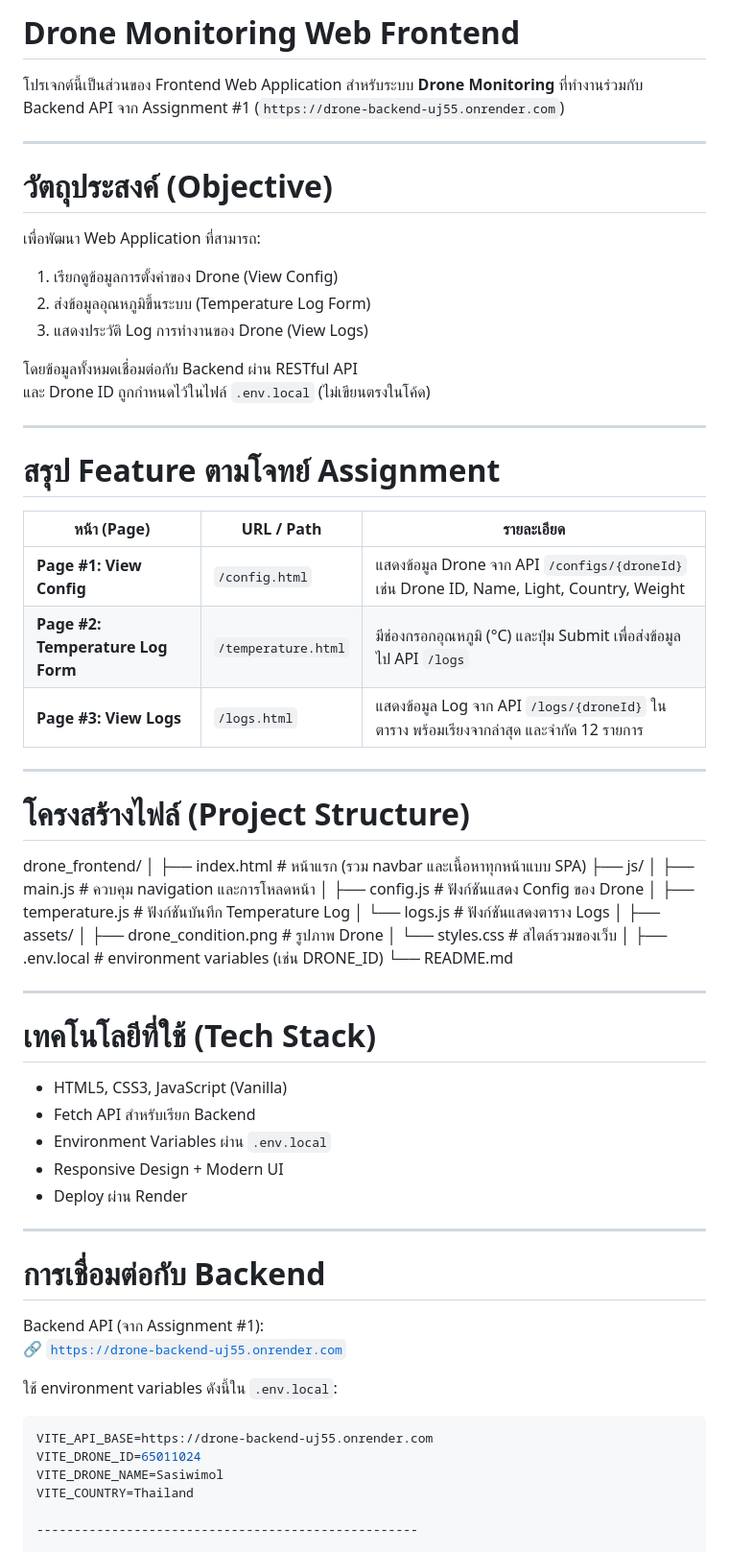
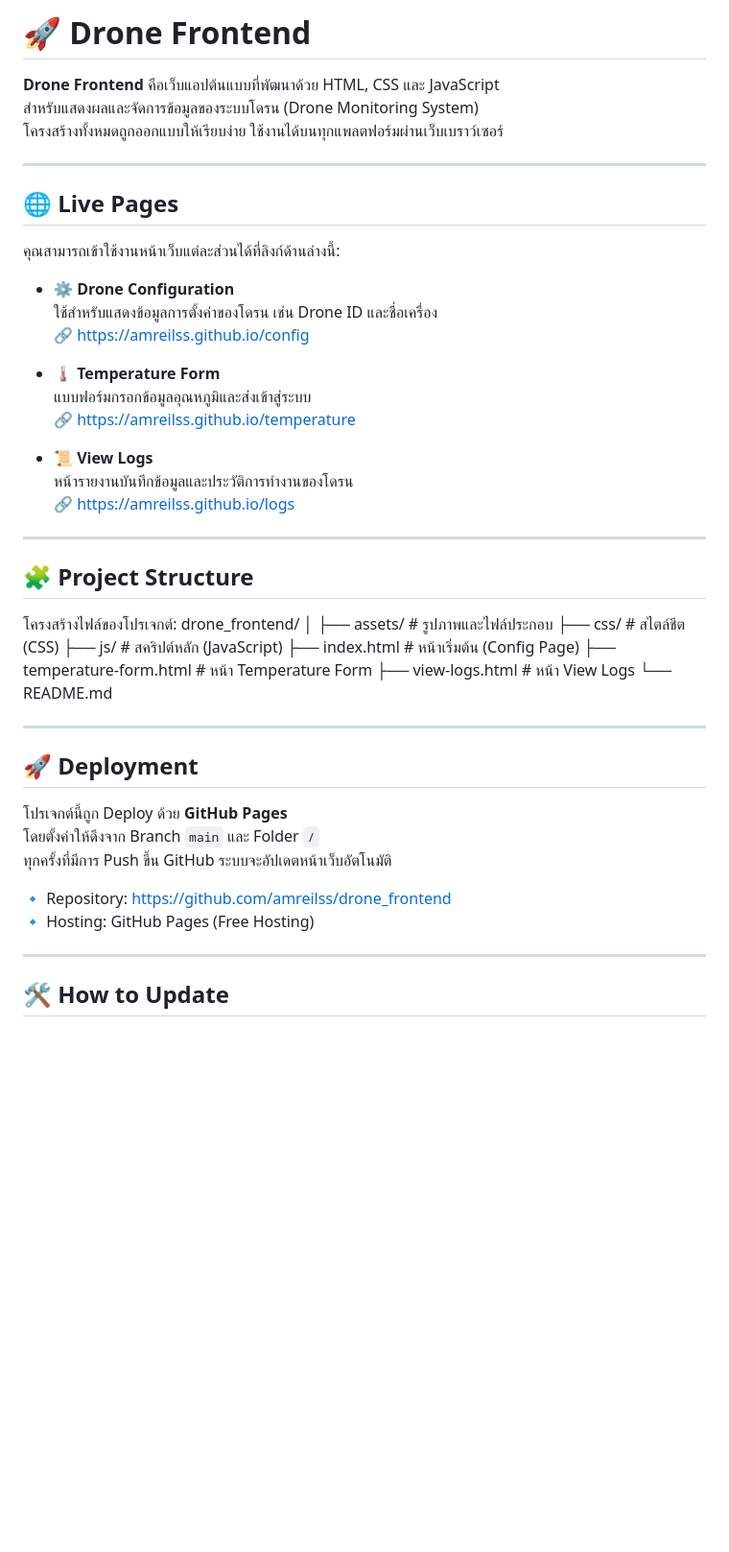
Before and after one commit to amreilss/drone_frontend, a Markdown page: README.md, the part around one of its changes. Shown at 96% size. Rendered like a GitHub page; blank space fills up the shorter version.

````diff
--- a/README.md
+++ b/README.md
@@ -1,69 +1,54 @@
-# Drone Monitoring Web Frontend
-โปรเจกต์นี้เป็นส่วนของ Frontend Web Application
-สำหรับระบบ **Drone Monitoring** ที่ทำงานร่วมกับ Backend API จาก Assignment #1 (`https://drone-backend-uj55.onrender.com`)
+# 🚀 Drone Frontend
 
----------------------------------------------------
+**Drone Frontend** คือเว็บแอปต้นแบบที่พัฒนาด้วย HTML, CSS และ JavaScript
+สำหรับแสดงผลและจัดการข้อมูลของระบบโดรน (Drone Monitoring System)
+โครงสร้างทั้งหมดถูกออกแบบให้เรียบง่าย ใช้งานได้บนทุกแพลตฟอร์มผ่านเว็บเบราว์เซอร์
 
-# วัตถุประสงค์ (Objective)
-เพื่อพัฒนา Web Application ที่สามารถ:
-1. เรียกดูข้อมูลการตั้งค่าของ Drone (View Config)
-2. ส่งข้อมูลอุณหภูมิขึ้นระบบ (Temperature Log Form)
-3. แสดงประวัติ Log การทำงานของ Drone (View Logs)
+---------------------------------------------------------------------
 
-โดยข้อมูลทั้งหมดเชื่อมต่อกับ Backend ผ่าน RESTful API
-และ Drone ID ถูกกำหนดไว้ในไฟล์ `.env.local` (ไม่เขียนตรงในโค้ด)
+## 🌐 Live Pages
 
----------------------------------------------------
+คุณสามารถเข้าใช้งานหน้าเว็บแต่ละส่วนได้ที่ลิงก์ด้านล่างนี้:
 
-# สรุป Feature ตามโจทย์ Assignment
+- ⚙️ **Drone Configuration**
+  ใช้สำหรับแสดงข้อมูลการตั้งค่าของโดรน เช่น Drone ID และชื่อเครื่อง
+  🔗 [https://amreilss.github.io/config](https://amreilss.github.io/config)
 
-| หน้า (Page) | URL / Path | รายละเอียด |
-|--------------|-------------|--------------|
-| **Page #1: View Config** | `/config.html` | แสดงข้อมูล Drone จาก API `/configs/{droneId}` เช่น Drone ID, Name, Light, Country, Weight |
-| **Page #2: Temperature Log Form** | `/temperature.html` | มีช่องกรอกอุณหภูมิ (°C) และปุ่ม Submit เพื่อส่งข้อมูลไป API `/logs` |
-| **Page #3: View Logs** | `/logs.html` | แสดงข้อมูล Log จาก API `/logs/{droneId}` ในตาราง พร้อมเรียงจากล่าสุด และจำกัด 12 รายการ |
+- 🌡️ **Temperature Form**
+  แบบฟอร์มกรอกข้อมูลอุณหภูมิและส่งเข้าสู่ระบบ
+  🔗 [https://amreilss.github.io/temperature](https://amreilss.github.io/temperature)
 
----------------------------------------------------
+- 📜 **View Logs**
+  หน้ารายงานบันทึกข้อมูลและประวัติการทำงานของโดรน
+  🔗 [https://amreilss.github.io/logs](https://amreilss.github.io/logs)
 
-# โครงสร้างไฟล์ (Project Structure)
+---------------------------------------------------------------------
+
+## 🧩 Project Structure
+โครงสร้างไฟล์ของโปรเจกต์:
 drone_frontend/
 │
-├── index.html # หน้าแรก (รวม navbar และเนื้อหาทุกหน้าแบบ SPA)
-├── js/
-│ ├── main.js # ควบคุม navigation และการโหลดหน้า
-│ ├── config.js # ฟังก์ชันแสดง Config ของ Drone
-│ ├── temperature.js # ฟังก์ชันบันทึก Temperature Log
-│ └── logs.js # ฟังก์ชันแสดงตาราง Logs
-│
-├── assets/
-│ ├── drone_condition.png # รูปภาพ Drone
-│ └── styles.css # สไตล์รวมของเว็บ
-│
-├── .env.local # environment variables (เช่น DRONE_ID)
+├── assets/ # รูปภาพและไฟล์ประกอบ
+├── css/ # สไตล์ชีต (CSS)
+├── js/ # สคริปต์หลัก (JavaScript)
+├── index.html # หน้าเริ่มต้น (Config Page)
+├── temperature-form.html # หน้า Temperature Form
+├── view-logs.html # หน้า View Logs
 └── README.md
 
---------------------------------------------------
 
-# เทคโนโลยีที่ใช้ (Tech Stack)
-- HTML5, CSS3, JavaScript (Vanilla)
-- Fetch API สำหรับเรียก Backend
-- Environment Variables ผ่าน `.env.local`
-- Responsive Design + Modern UI
-- Deploy ผ่าน Render
+---------------------------------------------------------------------
 
---------------------------------------------------
+## 🚀 Deployment
 
-# การเชื่อมต่อกับ Backend
-Backend API (จาก Assignment #1):
-🔗 [`https://drone-backend-uj55.onrender.com`](https://drone-backend-uj55.onrender.com)
+โปรเจกต์นี้ถูก Deploy ด้วย **GitHub Pages**
+โดยตั้งค่าให้ดึงจาก Branch `main` และ Folder `/`
+ทุกครั้งที่มีการ Push ขึ้น GitHub ระบบจะอัปเดตหน้าเว็บอัตโนมัติ
 
-ใช้ environment variables ดังนี้ใน `.env.local`:
+🔹 Repository: [https://github.com/amreilss/drone_frontend](https://github.com/amreilss/drone_frontend)
+🔹 Hosting: GitHub Pages (Free Hosting)
 
-```env
-VITE_API_BASE=https://drone-backend-uj55.onrender.com
-VITE_DRONE_ID=65011024
-VITE_DRONE_NAME=Sasiwimol
-VITE_COUNTRY=Thailand
+---------------------------------------------------------------------
 
----------------------------------------------------
+## 🛠️ How to Update
 
````
Also changed, not shown: other parts of README.md (+8 -55 lines).
